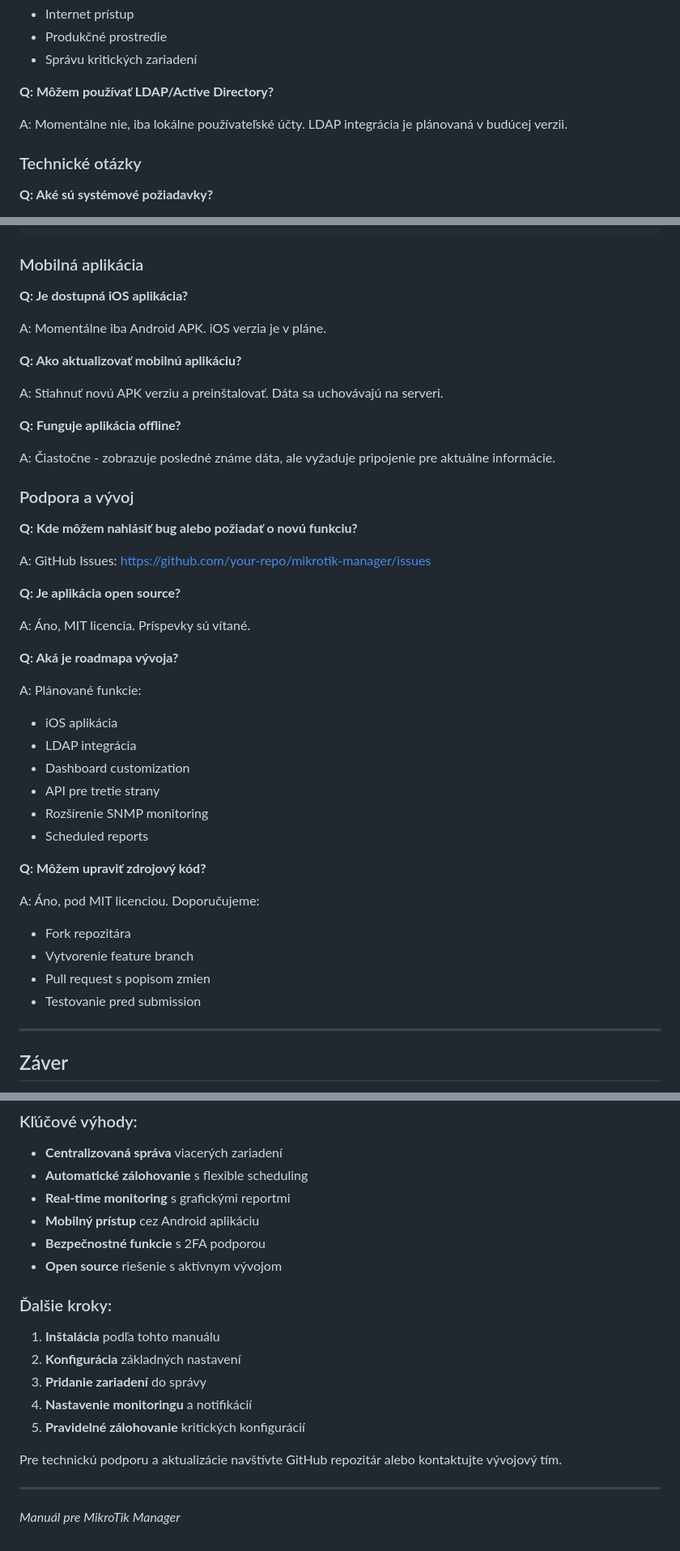
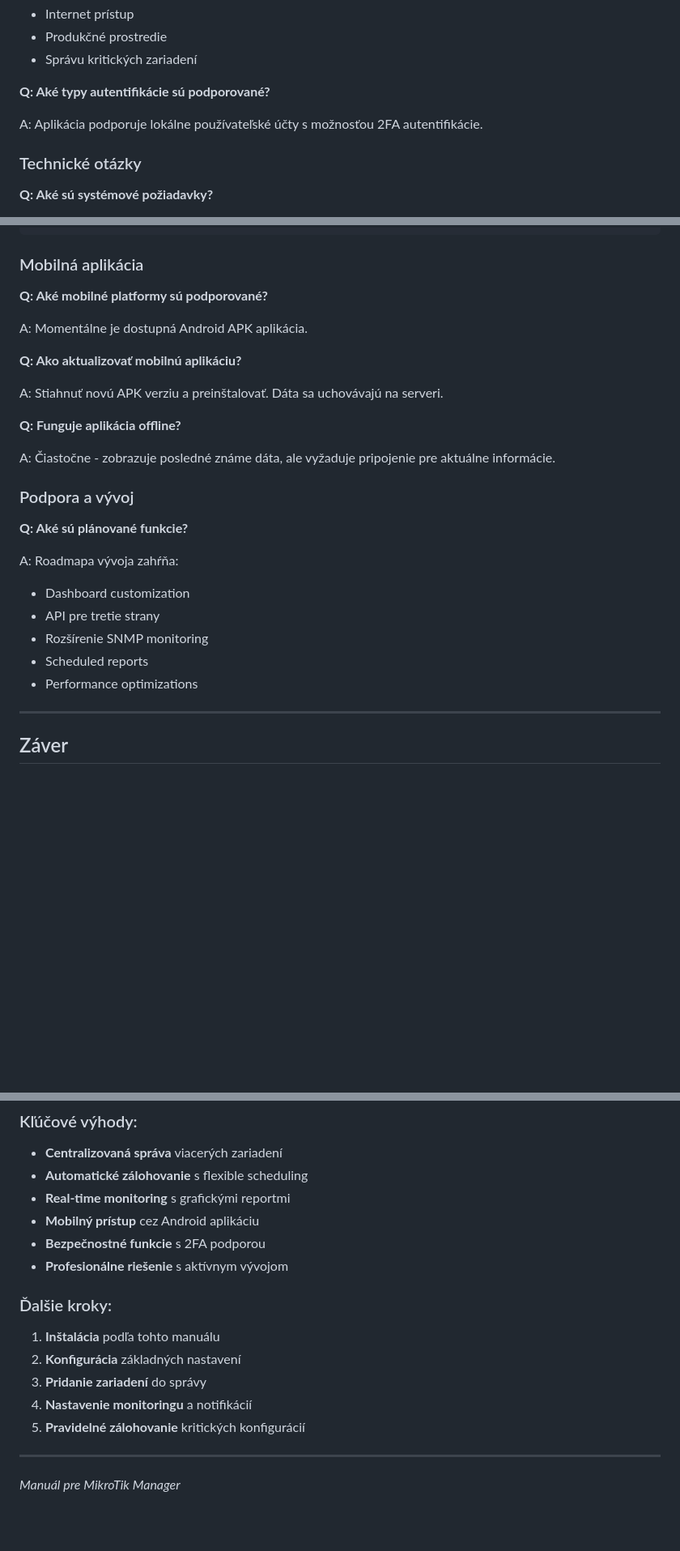
Before and after one commit to spekulanter/mikrotik-manager, a Markdown page: manual.md, 3 parts joined by grey strips. Shown: that part at 81% size. Drawn GitHub-style; blank space fills up the shorter version.

Commit message:
Remove LDAP, iOS, support and license references from manual
- Updated authentication section to focus on local accounts and 2FA
- Simplified mobile app section to mention only Android support
- Streamlined development section without external references
- Removed technical support contact information
- Updated branding to focus on professional solution

```diff
--- a/manual.md
+++ b/manual.md
@@ -1026,9 +1026,9 @@ A: Nie, ale silne odporúčané, especially pre:
 - Produkčné prostredie
 - Správu kritických zariadení
 
-**Q: Môžem používať LDAP/Active Directory?**
+**Q: Aké typy autentifikácie sú podporované?**
 
-A: Momentálne nie, iba lokálne používateľské účty. LDAP integrácia je plánovaná v budúcej verzii.
+A: Aplikácia podporuje lokálne používateľské účty s možnosťou 2FA autentifikácie.
 
 ### Technické otázky
 
@@ -1069,9 +1069,9 @@ server {
 
 ### Mobilná aplikácia
 
-**Q: Je dostupná iOS aplikácia?**
+**Q: Aké mobilné platformy sú podporované?**
 
-A: Momentálne iba Android APK. iOS verzia je v pláne.
+A: Momentálne je dostupná Android APK aplikácia.
 
 **Q: Ako aktualizovať mobilnú aplikáciu?**
 
@@ -1083,31 +1083,14 @@ A: Čiastočne - zobrazuje posledné známe dáta, ale vyžaduje pripojenie pre
 
 ### Podpora a vývoj
 
-**Q: Kde môžem nahlásiť bug alebo požiadať o novú funkciu?**
+**Q: Aké sú plánované funkcie?**
 
-A: GitHub Issues: https://github.com/your-repo/mikrotik-manager/issues
-
-**Q: Je aplikácia open source?**
-
-A: Áno, MIT licencia. Príspevky sú vítané.
-
-**Q: Aká je roadmapa vývoja?**
-
-A: Plánované funkcie:
-- iOS aplikácia
-- LDAP integrácia
+A: Roadmapa vývoja zahŕňa:
 - Dashboard customization
 - API pre tretie strany
 - Rozšírenie SNMP monitoring
 - Scheduled reports
-
-**Q: Môžem upraviť zdrojový kód?**
-
-A: Áno, pod MIT licenciou. Doporučujeme:
-- Fork repozitára
-- Vytvorenie feature branch
-- Pull request s popisom zmien
-- Testovanie pred submission
+- Performance optimizations
 
 ---
 
@@ -1122,7 +1105,7 @@ MikroTik Manager je komplexné riešenie pre správu MikroTik infraštruktúry.
 - **Real-time monitoring** s grafickými reportmi
 - **Mobilný prístup** cez Android aplikáciu
 - **Bezpečnostné funkcie** s 2FA podporou
-- **Open source** riešenie s aktívnym vývojom
+- **Profesionálne riešenie** s aktívnym vývojom
 
 ### Ďalšie kroky:
 
@@ -1132,8 +1115,6 @@ MikroTik Manager je komplexné riešenie pre správu MikroTik infraštruktúry.
 4. **Nastavenie monitoringu** a notifikácií
 5. **Pravidelné zálohovanie** kritických konfigurácií
 
-Pre technickú podporu a aktualizácie navštívte GitHub repozitár alebo kontaktujte vývojový tím.
-
 ---
 
 *Manuál pre MikroTik Manager*
```
